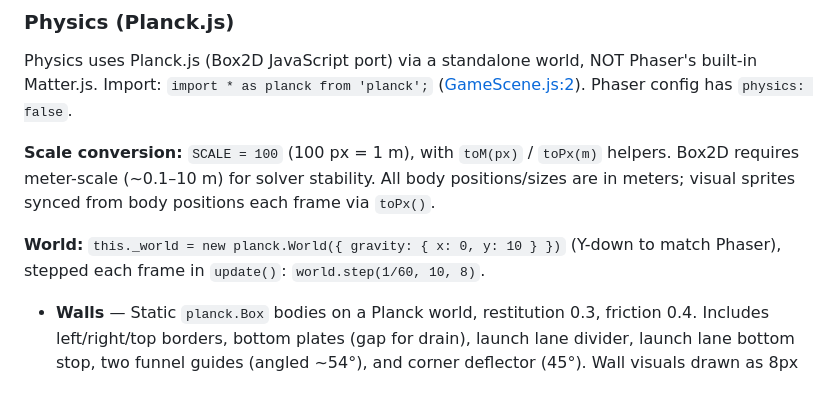
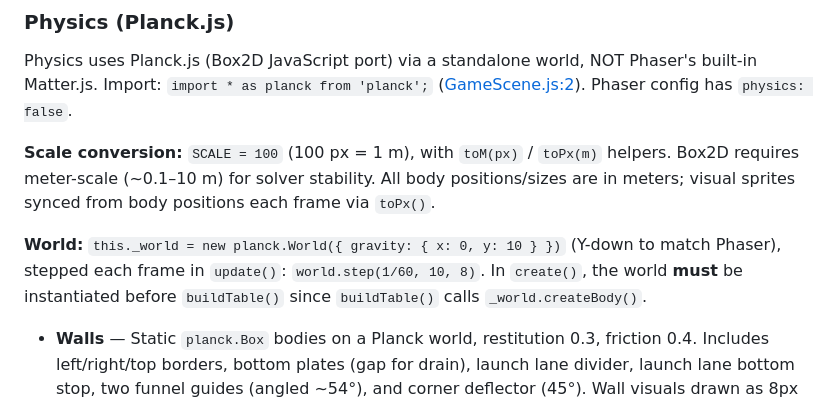
Before and after one commit to dtpowers/phaserball, a Markdown page: CLAUDE.md, the part around the change. Drawn GitHub-style.

Commit message:
docs: note world creation ordering requirement in CLAUDE.md

```diff
--- a/CLAUDE.md
+++ b/CLAUDE.md
@@ -36,7 +36,7 @@ Physics uses Planck.js (Box2D JavaScript port) via a standalone world, NOT Phase
 
 **Scale conversion:** `SCALE = 100` (100 px = 1 m), with `toM(px)` / `toPx(m)` helpers. Box2D requires meter-scale (~0.1–10 m) for solver stability. All body positions/sizes are in meters; visual sprites synced from body positions each frame via `toPx()`.
 
-**World:** `this._world = new planck.World({ gravity: { x: 0, y: 10 } })` (Y-down to match Phaser), stepped each frame in `update()`: `world.step(1/60, 10, 8)`.
+**World:** `this._world = new planck.World({ gravity: { x: 0, y: 10 } })` (Y-down to match Phaser), stepped each frame in `update()`: `world.step(1/60, 10, 8)`. In `create()`, the world **must** be instantiated before `buildTable()` since `buildTable()` calls `_world.createBody()`.
 
 - **Walls** — Static `planck.Box` bodies on a Planck world, restitution 0.3, friction 0.4. Includes left/right/top borders, bottom plates (gap for drain), launch lane divider, launch lane bottom stop, two funnel guides (angled ~54°), and corner deflector (45°). Wall visuals drawn as 8px stroke outlines via Graphics.
 - **Bumpers** — Static `planck.Circle` bodies (r=0.36m), restitution 1.56. User data on fixtures stores `{points, type, sprite}` for collision callback lookup. Collision detected via `this._world.on('begin-contact')`. Visual sprites are custom 250×250 PNG images scaled to 0.288 (~72px), with pulsing glow overlay.
```
